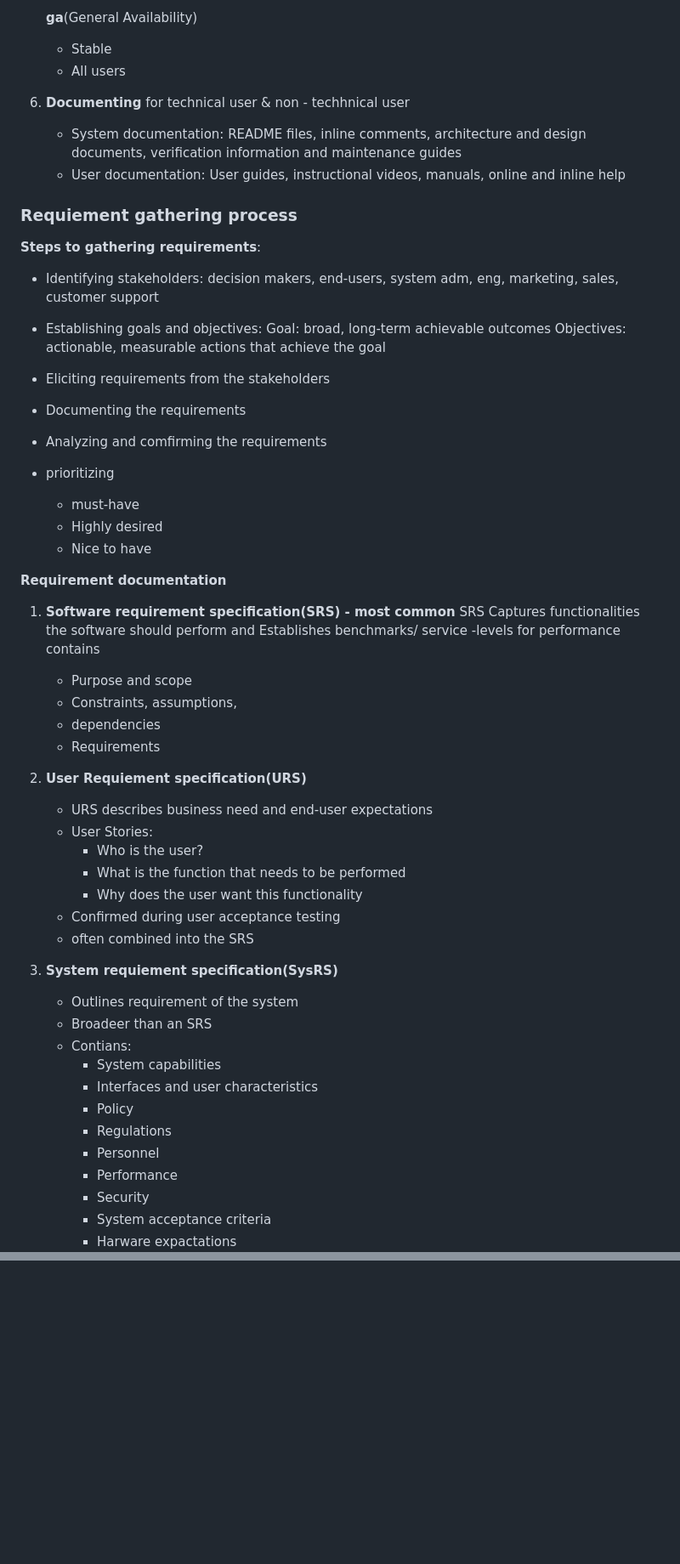
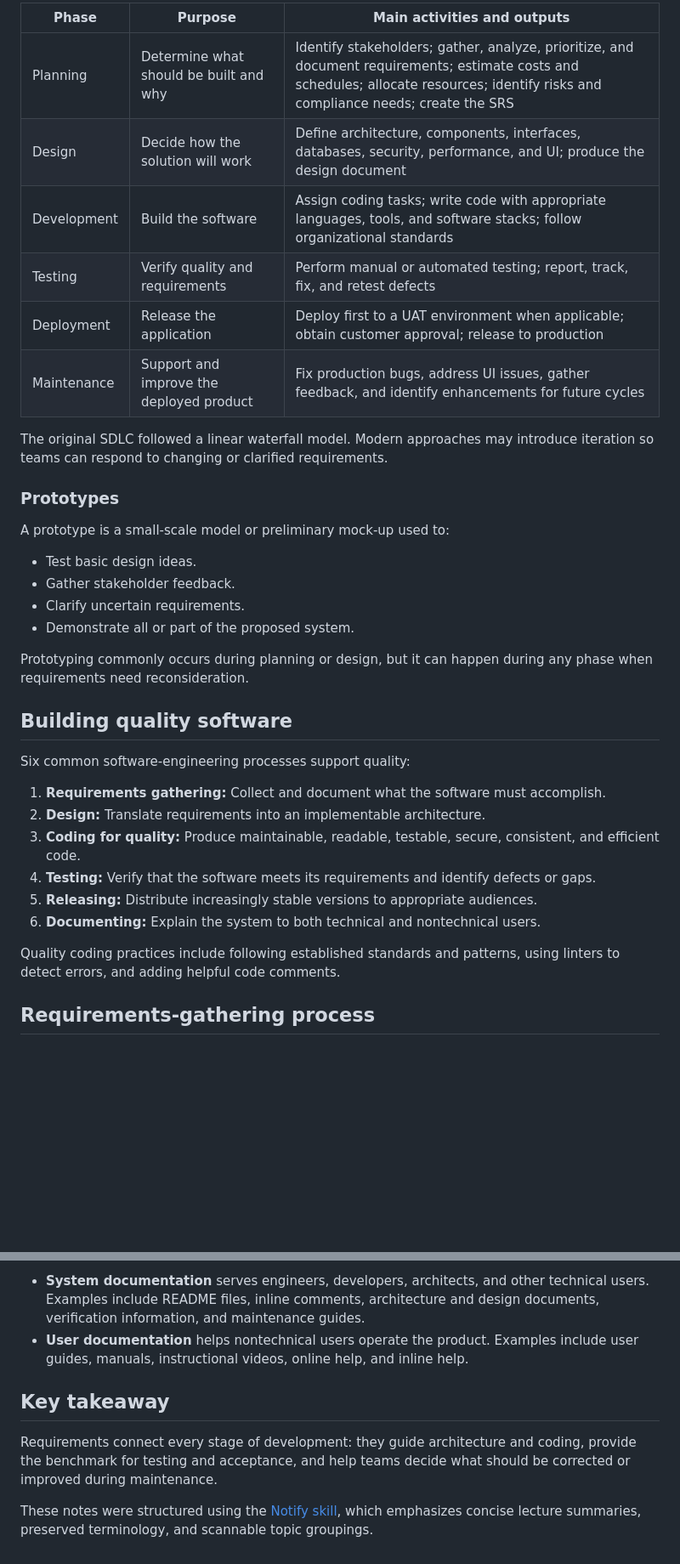
Before and after one commit to zhiyuan-95/Full-stack-Software-Developer, a Markdown page: Introduction to Software Engineering/Overview of Software Engineer.md, 2 parts joined by grey strips. Shown at 85% size. Rendered like a GitHub page; blank space fills up the shorter version.

```diff
--- a/Introduction to Software Engineering/Overview of Software Engineer.md
+++ b/Introduction to Software Engineering/Overview of Software Engineer.md
@@ -71,56 +10,38 @@
 
-    **ga**(General Availability)
-      - Stable
-      - All users
+| Phase | Purpose | Main activities and outputs |
+|---|---|---|
+| Planning | Determine what should be built and why | Identify stakeholders; gather, analyze, prioritize, and document requirements; estimate costs and schedules; allocate resources; identify risks and compliance needs; create the SRS |
+| Design | Decide how the solution will work | Define architecture, components, interfaces, databases, security, performance, and UI; produce the design document |
+| Development | Build the software | Assign coding tasks; write code with appropriate languages, tools, and software stacks; follow organizational standards |
+| Testing | Verify quality and requirements | Perform manual or automated testing; report, track, fix, and retest defects |
+| Deployment | Release the application | Deploy first to a UAT environment when applicable; obtain customer approval; release to production |
+| Maintenance | Support and improve the deployed product | Fix production bugs, address UI issues, gather feedback, and identify enhancements for future cycles |
 
-6. **Documenting**
-    for technical user & non - techhnical user
-    - System documentation: README files, inline comments, architecture and design documents, verification information and maintenance guides
-    - User documentation: User guides, instructional videos, manuals, online and inline help
+The original SDLC followed a linear waterfall model. Modern approaches may introduce iteration so teams can respond to changing or clarified requirements.
 
-### Requiement gathering process
-**Steps to gathering requirements**:
- - Identifying stakeholders: decision makers, end-users, system adm, eng, marketing, sales, customer support
- - Establishing goals and objectives:
-    Goal: broad, long-term achievable outcomes
-    Objectives: actionable, measurable actions that achieve the goal
+### Prototypes
 
- - Eliciting requirements from the stakeholders
- - Documenting the requirements
- - Analyzing and comfirming the requirements
- - prioritizing
-   - must-have
-   - Highly desired
-   - Nice to have
+A prototype is a small-scale model or preliminary mock-up used to:
 
-**Requirement documentation**
-1. **Software requirement specification(SRS) - most common**
- SRS Captures functionalities the software should perform and Establishes benchmarks/ service -levels for performance
- contains
-   - Purpose and scope
-   - Constraints, assumptions,
-   - dependencies
-   - Requirements
+- Test basic design ideas.
+- Gather stakeholder feedback.
+- Clarify uncertain requirements.
+- Demonstrate all or part of the proposed system.
 
-2. **User Requiement specification(URS)**
-   - URS describes business need and end-user expectations
-   - User Stories:
-     - Who is the user?
-     - What is the function that needs to be performed
-     - Why does the user want this functionality
-   - Confirmed during user acceptance testing
-   - often combined into the SRS
+Prototyping commonly occurs during planning or design, but it can happen during any phase when requirements need reconsideration.
 
-3. **System requiement specification(SysRS)**
-   - Outlines requirement of the system
-   - Broadeer than an SRS
-   - Contians:
-     - System capabilities
-     - Interfaces and user characteristics
-     - Policy
-     - Regulations
-     - Personnel
-     - Performance
-     - Security
-     - System acceptance criteria
-     - Harware expactations
+## Building quality software
+
+Six common software-engineering processes support quality:
+
+1. **Requirements gathering:** Collect and document what the software must accomplish.
+2. **Design:** Translate requirements into an implementable architecture.
+3. **Coding for quality:** Produce maintainable, readable, testable, secure, consistent, and efficient code.
+4. **Testing:** Verify that the software meets its requirements and identify defects or gaps.
+5. **Releasing:** Distribute increasingly stable versions to appropriate audiences.
+6. **Documenting:** Explain the system to both technical and nontechnical users.
+
+Quality coding practices include following established standards and patterns, using linters to detect errors, and adding helpful code comments.
+
+## Requirements-gathering process
+
@@ -126,0 +99,8 @@
+- **System documentation** serves engineers, developers, architects, and other technical users. Examples include README files, inline comments, architecture and design documents, verification information, and maintenance guides.
+- **User documentation** helps nontechnical users operate the product. Examples include user guides, manuals, instructional videos, online help, and inline help.
+
+## Key takeaway
+
+Requirements connect every stage of development: they guide architecture and coding, provide the benchmark for testing and acceptance, and help teams decide what should be corrected or improved during maintenance.
+
+These notes were structured using the [Notify skill](C:/Users/johnk/.codex/skills/notify/SKILL.md), which emphasizes concise lecture summaries, preserved terminology, and scannable topic groupings.
```
Also changed, not shown: other parts of Introduction to Software Engineering/Overview of Software Engineer.md (+56 -66 lines).
